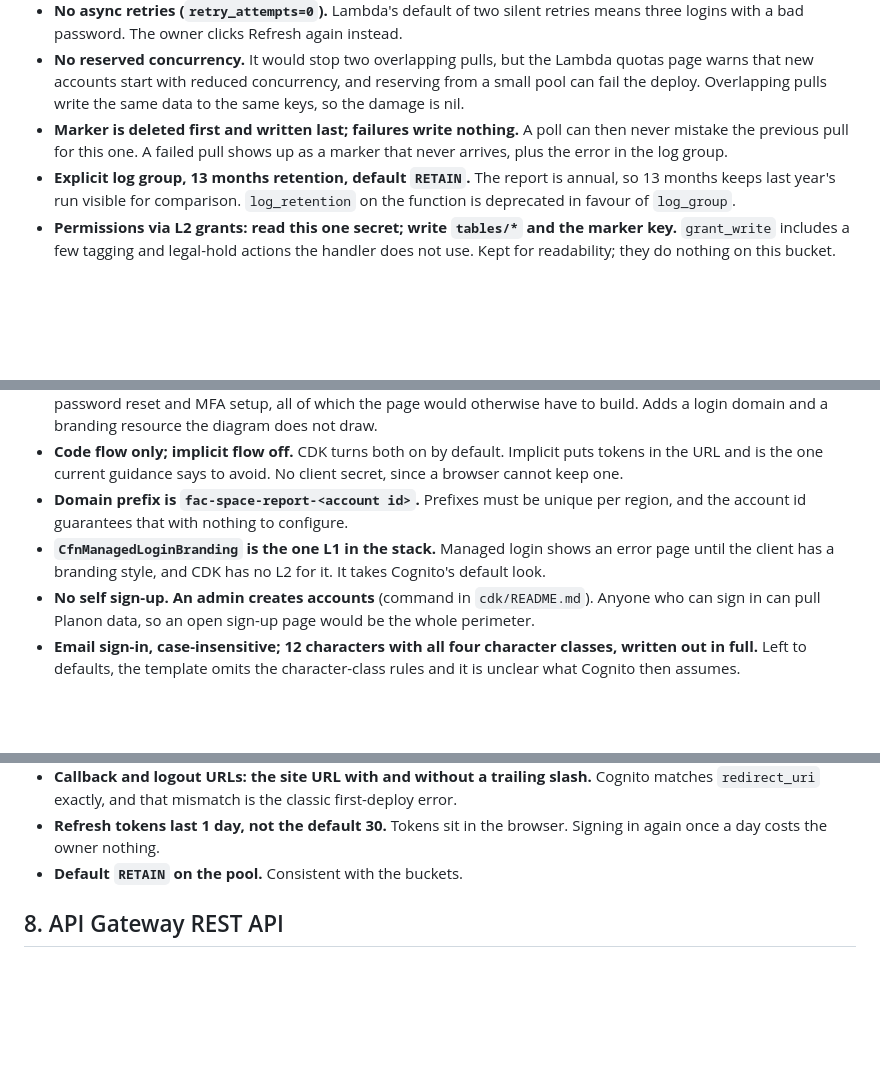
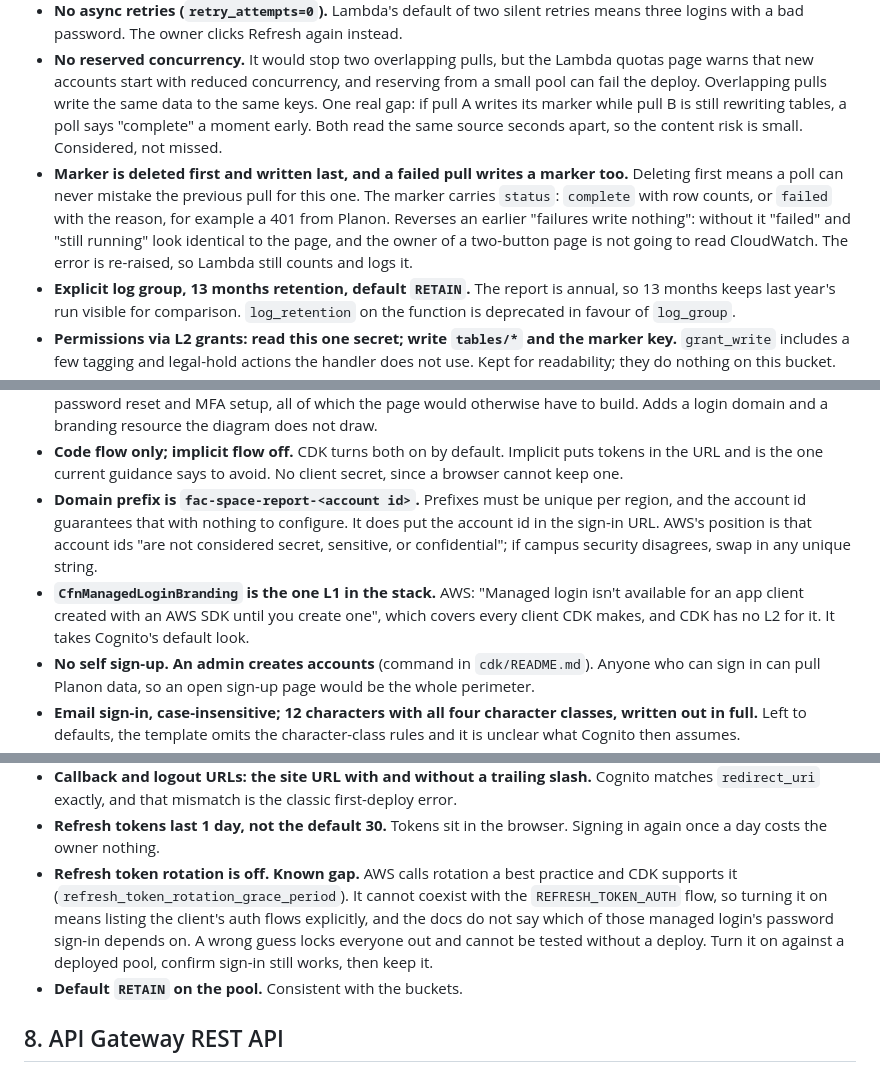
Before and after one commit to cal-poly-dxhub/cal-poly-fac-space-report, a Markdown page: docs/cdk-decisions.md, 3 parts joined by grey strips. Rendered like a GitHub page; blank space fills up the shorter version.

Commit message:
docs(cdk): log the failure marker, rotation gap and cognito sources

```diff
--- a/docs/cdk-decisions.md
+++ b/docs/cdk-decisions.md
@@ -152,10 +152,16 @@ in the order the pieces were built.
 - **No reserved concurrency.** It would stop two overlapping pulls, but the Lambda
   quotas page warns that new accounts start with reduced concurrency, and reserving
   from a small pool can fail the deploy. Overlapping pulls write the same data to
-  the same keys, so the damage is nil.
-- **Marker is deleted first and written last; failures write nothing.** A poll can
-  then never mistake the previous pull for this one. A failed pull shows up as a
-  marker that never arrives, plus the error in the log group.
+  the same keys. One real gap: if pull A writes its marker while pull B is still
+  rewriting tables, a poll says "complete" a moment early. Both read the same
+  source seconds apart, so the content risk is small. Considered, not missed.
+- **Marker is deleted first and written last, and a failed pull writes a marker
+  too.** Deleting first means a poll can never mistake the previous pull for this
+  one. The marker carries `status`: `complete` with row counts, or `failed` with
+  the reason, for example a 401 from Planon. Reverses an earlier "failures write
+  nothing": without it "failed" and "still running" look identical to the page, and
+  the owner of a two-button page is not going to read CloudWatch. The error is
+  re-raised, so Lambda still counts and logs it.
 - **Explicit log group, 13 months retention, default `RETAIN`.** The report is
   annual, so 13 months keeps last year's run visible for comparison.
   `log_retention` on the function is deprecated in favour of `log_group`.
@@ -223,10 +229,14 @@ in the order the pieces were built.
   puts tokens in the URL and is the one current guidance says to avoid. No client
   secret, since a browser cannot keep one.
 - **Domain prefix is `fac-space-report-<account id>`.** Prefixes must be unique
-  per region, and the account id guarantees that with nothing to configure.
-- **`CfnManagedLoginBranding` is the one L1 in the stack.** Managed login shows an
-  error page until the client has a branding style, and CDK has no L2 for it.
-  It takes Cognito's default look.
+  per region, and the account id guarantees that with nothing to configure. It
+  does put the account id in the sign-in URL. AWS's position is that account ids
+  "are not considered secret, sensitive, or confidential"; if campus security
+  disagrees, swap in any unique string.
+- **`CfnManagedLoginBranding` is the one L1 in the stack.** AWS: "Managed login
+  isn't available for an app client created with an AWS SDK until you create one",
+  which covers every client CDK makes, and CDK has no L2 for it. It takes
+  Cognito's default look.
 - **No self sign-up. An admin creates accounts** (command in `cdk/README.md`).
   Anyone who can sign in can pull Planon data, so an open sign-up page would be
   the whole perimeter.
@@ -256,6 +266,13 @@ in the order the pieces were built.
   first-deploy error.
 - **Refresh tokens last 1 day, not the default 30.** Tokens sit in the browser.
   Signing in again once a day costs the owner nothing.
+- **Refresh token rotation is off. Known gap.** AWS calls rotation a best practice
+  and CDK supports it (`refresh_token_rotation_grace_period`). It cannot coexist
+  with the `REFRESH_TOKEN_AUTH` flow, so turning it on means listing the client's
+  auth flows explicitly, and the docs do not say which of those managed login's
+  password sign-in depends on. A wrong guess locks everyone out and cannot be
+  tested without a deploy. Turn it on against a deployed pool, confirm sign-in
+  still works, then keep it.
 - **Default `RETAIN` on the pool.** Consistent with the buckets.
 
 ## 8. API Gateway REST API
```
Also changed, not shown: other parts of docs/cdk-decisions.md (+1 -1 lines).
